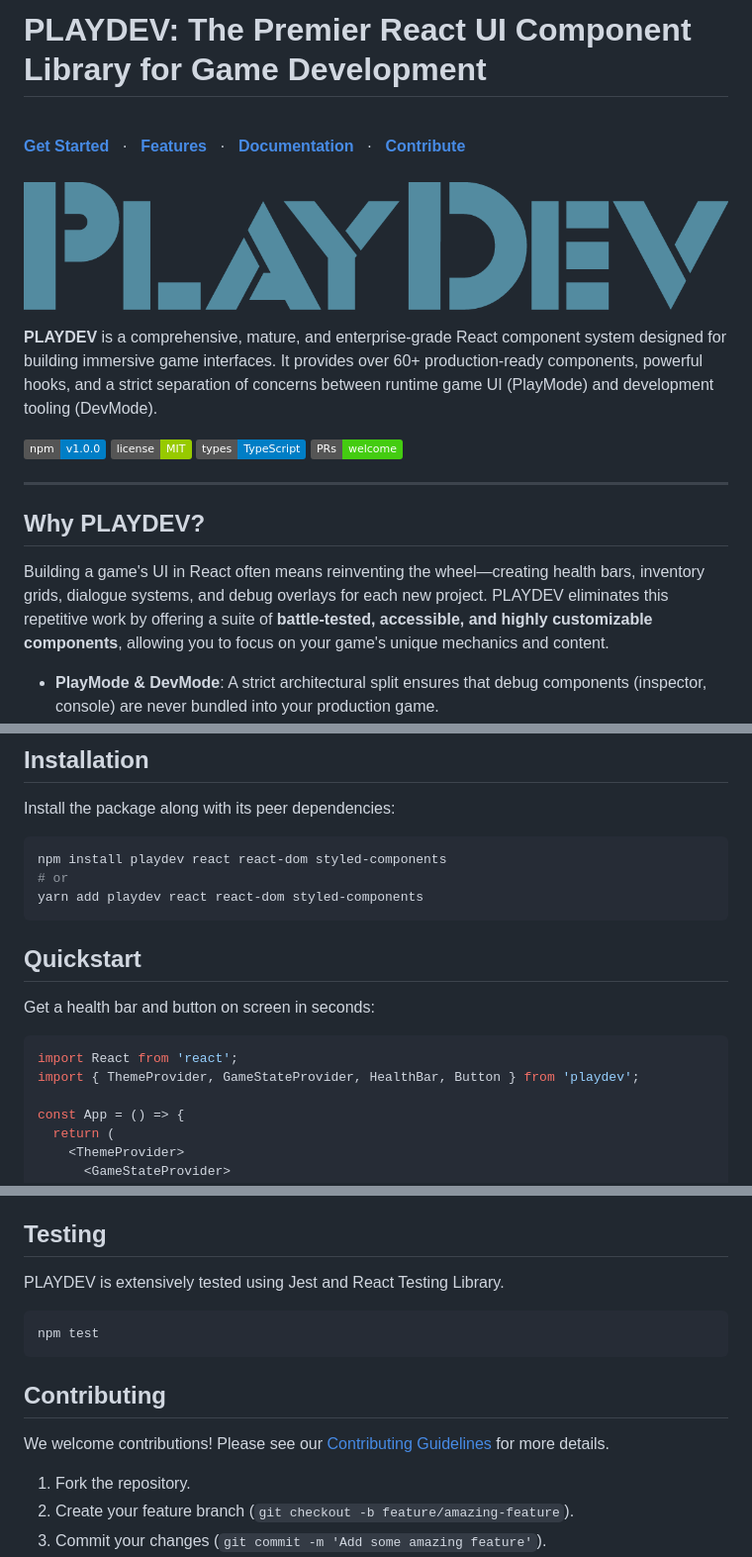
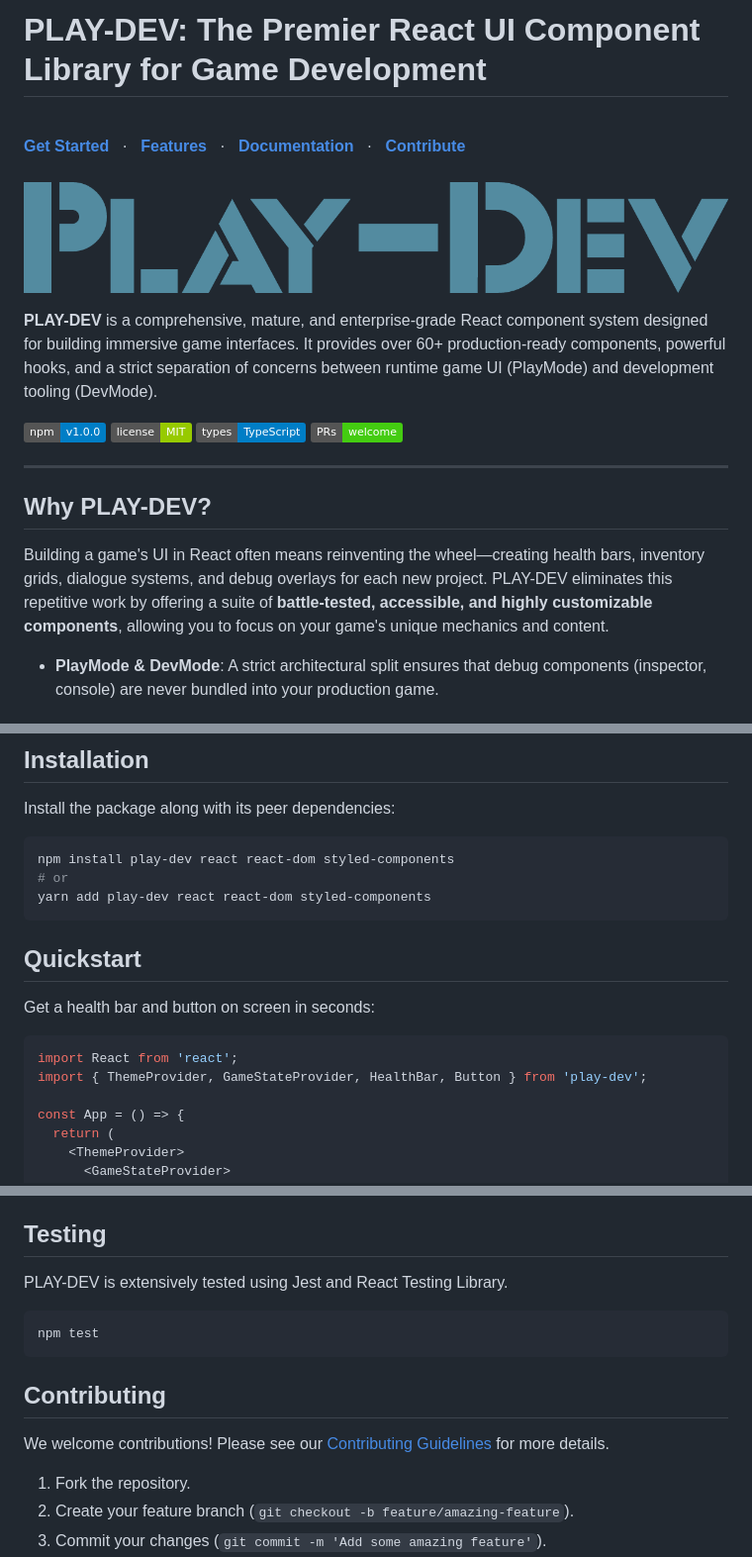
Before and after one commit to girish-kor/play-dev, a Markdown page: README.md, 3 parts joined by grey strips. Shown at 99% size. Drawn GitHub-style; pictures changed too: banner.png; badges without logos.

Commit message:
fix: standardize naming to "Play-Dev" across documentation and codebase

````diff
--- a/README.md
+++ b/README.md
@@ -1,4 +1,4 @@
-# PLAYDEV: The Premier React UI Component Library for Game Development
+# PLAY-DEV: The Premier React UI Component Library for Game Development
 
 <div align="left">
   <br />
@@ -17,3 +17,3 @@
 
-**PLAYDEV** is a comprehensive, mature, and enterprise-grade React component system designed for building immersive game interfaces. It provides over 60+ production-ready components, powerful hooks, and a strict separation of concerns between runtime game UI (PlayMode) and development tooling (DevMode).
+**PLAY-DEV** is a comprehensive, mature, and enterprise-grade React component system designed for building immersive game interfaces. It provides over 60+ production-ready components, powerful hooks, and a strict separation of concerns between runtime game UI (PlayMode) and development tooling (DevMode).
 
@@ -24,9 +24,9 @@
 
 ---
 
-## Why PLAYDEV?
+## Why PLAY-DEV?
 
-Building a game's UI in React often means reinventing the wheel—creating health bars, inventory grids, dialogue systems, and debug overlays for each new project. PLAYDEV eliminates this repetitive work by offering a suite of **battle-tested, accessible, and highly customizable components**, allowing you to focus on your game's unique mechanics and content.
+Building a game's UI in React often means reinventing the wheel—creating health bars, inventory grids, dialogue systems, and debug overlays for each new project. PLAY-DEV eliminates this repetitive work by offering a suite of **battle-tested, accessible, and highly customizable components**, allowing you to focus on your game's unique mechanics and content.
 
 - **PlayMode & DevMode**: A strict architectural split ensures that debug components (inspector, console) are never bundled into your production game.
 - **Theming**: A centralized `DesignTokens` system via `ThemeProvider` allows for complete visual rebranding with minimal effort.
@@ -52,9 +52,9 @@ Building a game's UI in React often means reinventing the wheel—creating healt
 Install the package along with its peer dependencies:
 
 ```bash
-npm install playdev react react-dom styled-components
+npm install play-dev react react-dom styled-components
 # or
-yarn add playdev react react-dom styled-components
+yarn add play-dev react react-dom styled-components
 ```
 
 ## Quickstart
@@ -63,7 +63,7 @@ Get a health bar and button on screen in seconds:
 
 ```tsx
 import React from 'react';
-import { ThemeProvider, GameStateProvider, HealthBar, Button } from 'playdev';
+import { ThemeProvider, GameStateProvider, HealthBar, Button } from 'play-dev';
 
 const App = () => {
   return (
@@ -92,7 +92,7 @@ For a complete list of components, hooks, and their APIs, please refer to the de
 
 ## Testing
 
-PLAYDEV is extensively tested using Jest and React Testing Library.
+PLAY-DEV is extensively tested using Jest and React Testing Library.
 
 ```bash
 npm test
````
Also changed, not shown: other parts of README.md (+3 -3 lines), .github/ISSUE_TEMPLATE/bug_report.md (+1 -1 lines), Document.md (+1 -1 lines), 7 other files.
